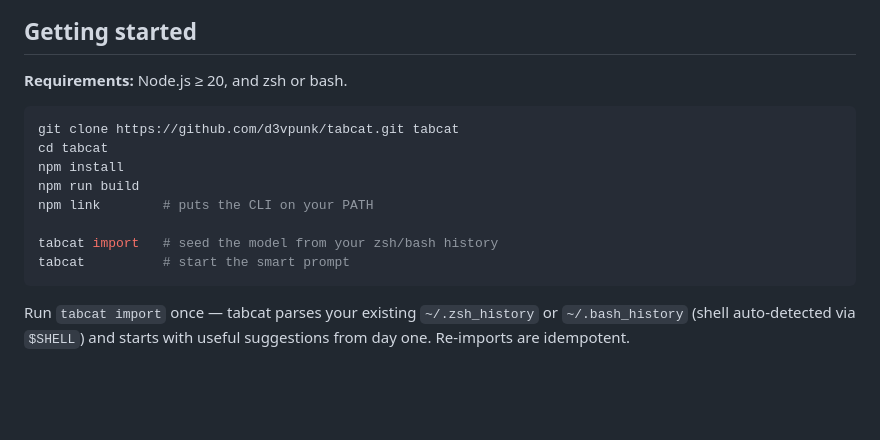
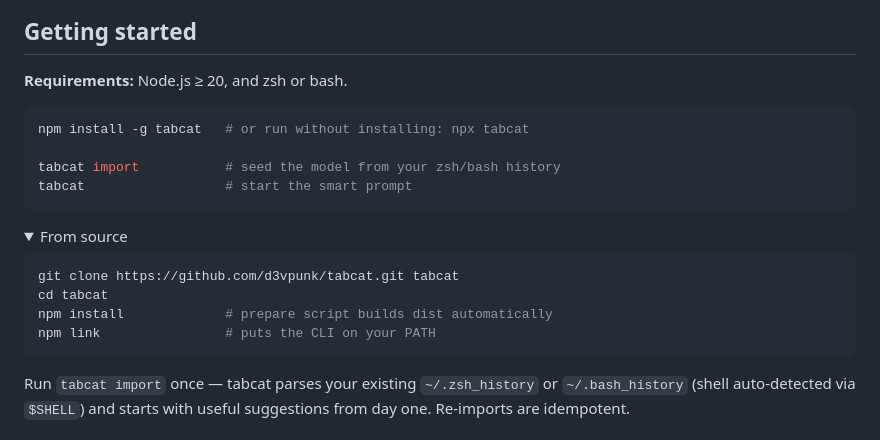
Before and after one commit to d3vpunk/tabcat, a Markdown page: README.md, the part around the change. Drawn GitHub-style; folded sections open; blank space fills up the shorter version.

Commit message:
docs: recommend npm global install over building from source
Co-Authored-By: Claude Opus 4.8 (1M context) <noreply@anthropic.com>

````diff
--- a/README.md
+++ b/README.md
@@ -73,15 +73,23 @@ Each command runs in an **isolated shell**. The working directory persists betwe
 **Requirements:** Node.js ≥ 20, and zsh or bash.
 
 ```bash
+npm install -g tabcat   # or run without installing: npx tabcat
+
+tabcat import           # seed the model from your zsh/bash history
+tabcat                  # start the smart prompt
+```
+
+<details>
+<summary>From source</summary>
+
+```bash
 git clone https://github.com/d3vpunk/tabcat.git tabcat
 cd tabcat
-npm install
-npm run build
-npm link        # puts the CLI on your PATH
+npm install             # prepare script builds dist automatically
+npm link                # puts the CLI on your PATH
+```
 
-tabcat import   # seed the model from your zsh/bash history
-tabcat          # start the smart prompt
-```
+</details>
 
 Run `tabcat import` once — tabcat parses your existing `~/.zsh_history` or `~/.bash_history` (shell auto-detected via `$SHELL`) and starts with useful suggestions from day one. Re-imports are idempotent.
 
````
